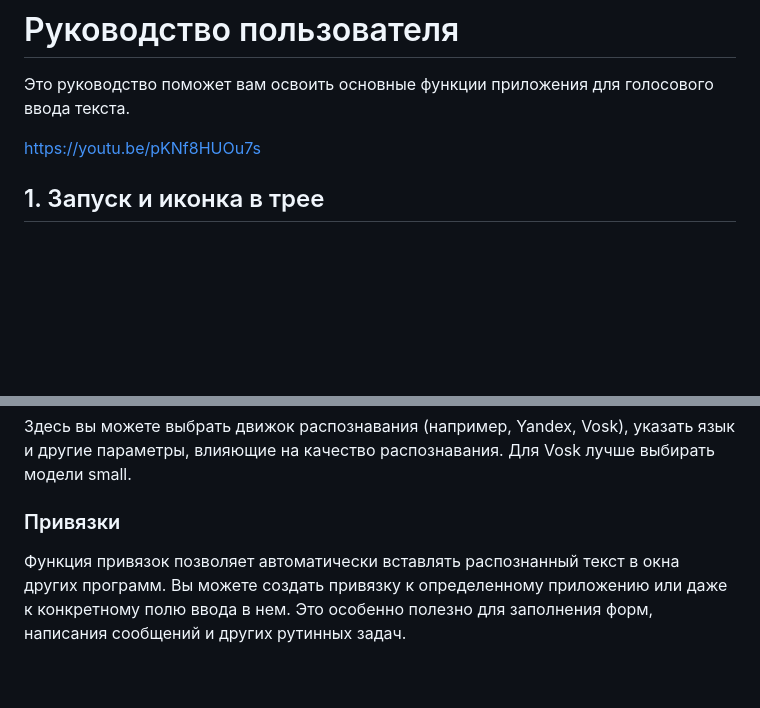
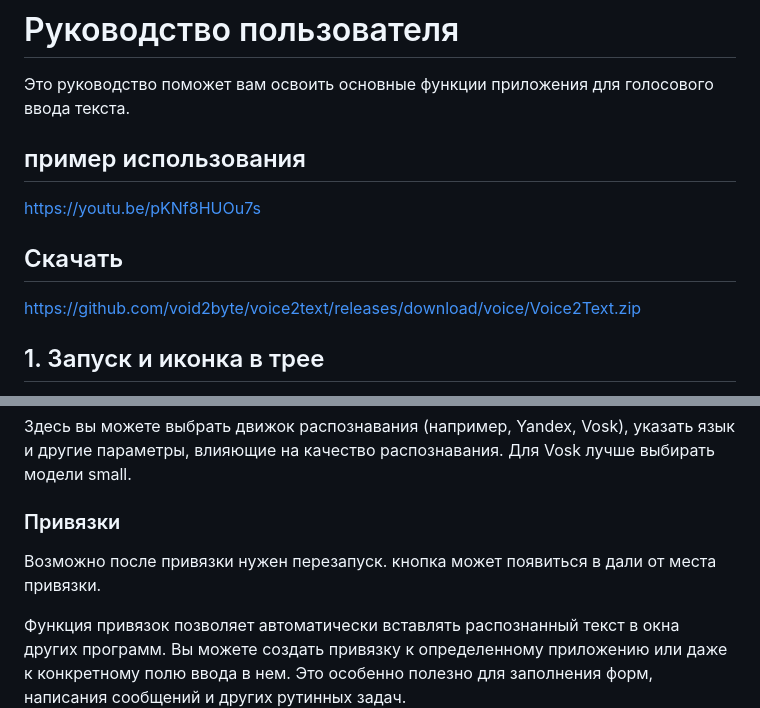
Before and after one commit to void2byte/voice2text, a Markdown page: README.md, 2 parts joined by grey strips. GitHub-like rendering; blank space fills up the shorter version.

```diff
--- a/README.md
+++ b/README.md
@@ -2,7 +2,11 @@
 
 Это руководство поможет вам освоить основные функции приложения для голосового ввода текста.
 
+## пример использования
 https://youtu.be/pKNf8HUOu7s
+
+## Скачать
+https://github.com/void2byte/voice2text/releases/download/voice/Voice2Text.zip
 
 ## 1. Запуск и иконка в трее
 
@@ -47,6 +51,8 @@ https://youtu.be/pKNf8HUOu7s
 Здесь вы можете выбрать движок распознавания (например, Yandex, Vosk), указать язык и другие параметры, влияющие на качество распознавания. Для Vosk лучше выбирать модели small.
 
 ### Привязки
+
+Возможно после привязки нужен перезапуск. кнопка может появиться в дали от места привязки.
 
 Функция привязок позволяет автоматически вставлять распознанный текст в окна других программ. Вы можете создать привязку к определенному приложению или даже к конкретному полю ввода в нем. Это особенно полезно для заполнения форм, написания сообщений и других рутинных задач.
 
```
